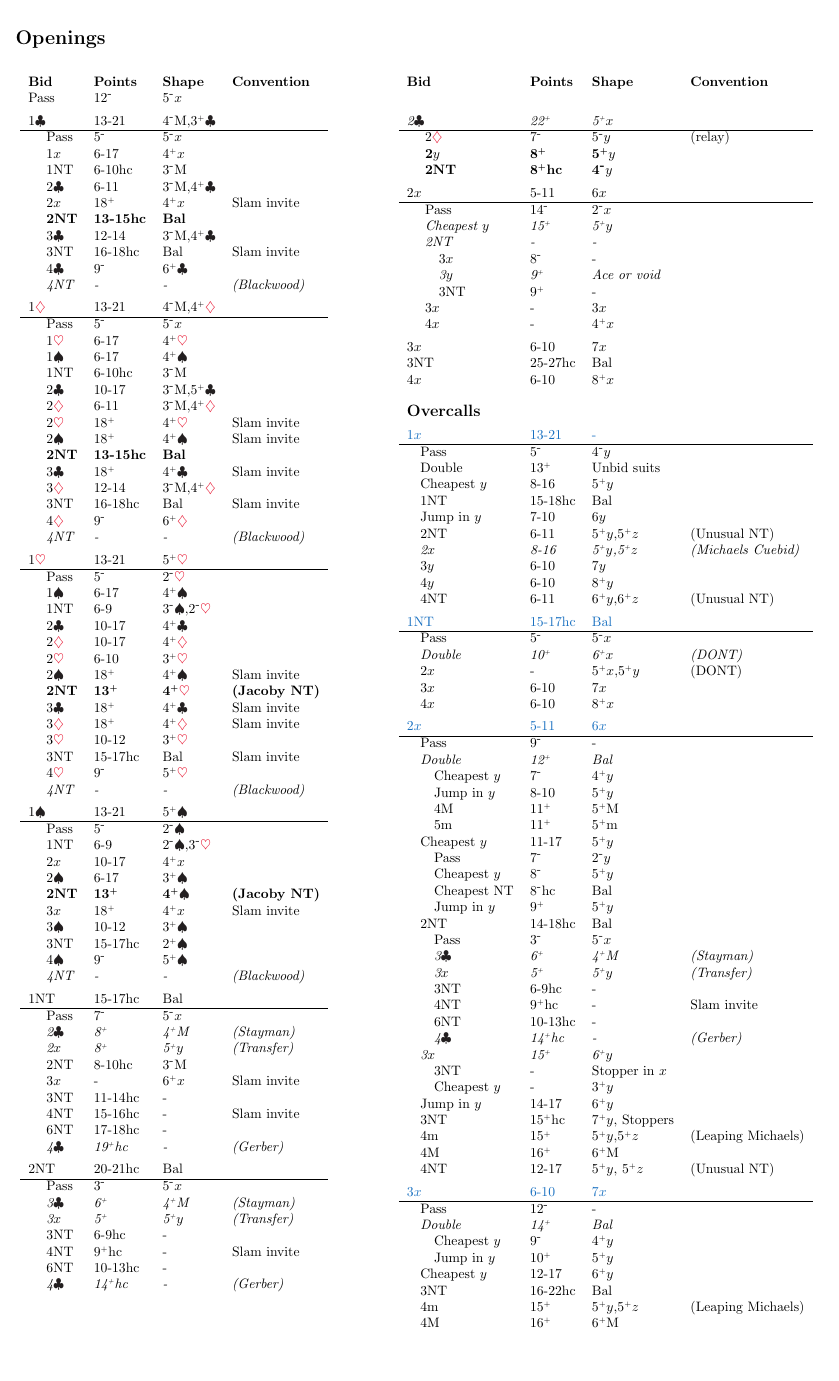
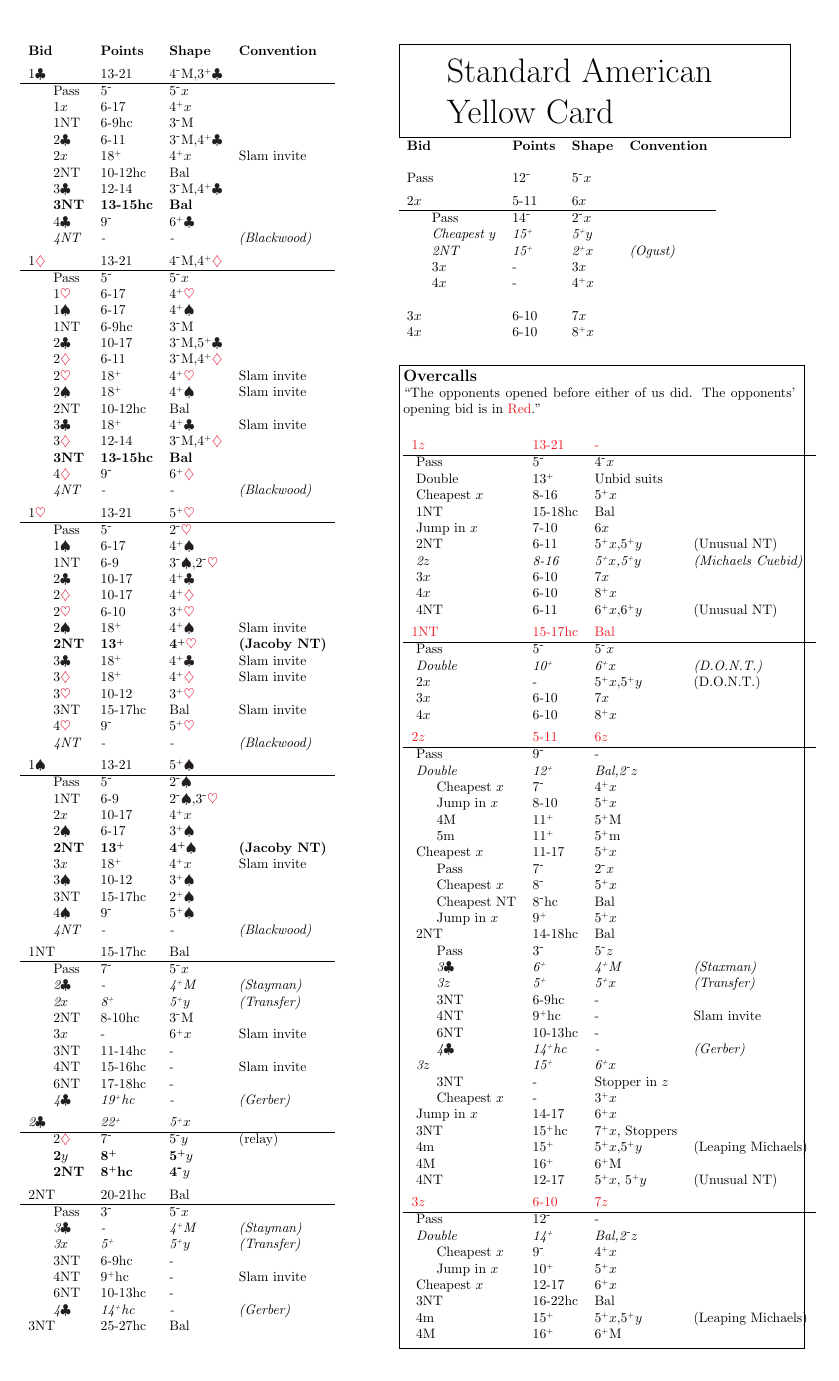
Before and after one commit to heptadecagram/dot, a LaTeX document (doc/sayc.tex): page 1 of 2. Compiled offline with pdfLaTeX.

Commit message:
Rearrange blocks and rename cuebid variable

```diff
--- a/doc/sayc.tex
+++ b/doc/sayc.tex
@@ -14,7 +13,7 @@
 
 \definecolor{BlackSuit}{cmyk}{0, 0, 0, 1}
 \definecolor{RedSuit}{cmyk}{0.03, 1, 0.85, 0}
-\definecolor{OpponentBid}{cmyk}{1, 0.5, 0, 0}
+\definecolor{OpponentBid}{cmyk}{0, 1, 1, 0}
 
 
 \newcommand{\clubs}{{\color{BlackSuit}\ensuremath{\clubsuit}}}
@@ -50,8 +49,8 @@
 \newcommand{\bidblock}[1]{\\ [-1.75ex] #1 \hline}
 
 
-\newcommand{\response}{\hspace{1.0em}}
-\newcommand{\overcall}{\hspace{0.65em}}
+\newcommand{\response}{\hspace{1.5em}}
+\newcommand{\overcall}{\hspace{0.0em}}
 
 \newcommand{\ormore}{\ensuremath{^{\mbox{\tiny{+}}}}}
 \newcommand{\orless}{\ensuremath{^{\mbox{\small{-}}}}}
@@ -69,8 +68,6 @@
 
 
 \begin{table}[htbp]
-\caption{{\Large\textbf{Openings}}}
-
 \begin{tabular*}{\textwidth}{@{\extracolsep{-1cm}}ll}
 
 \vtop{\null\hbox{
@@ -79,17 +76,15 @@
 \begin{tabular}{llll}
 \key
 
-\bid{\pass}{12\orless}{5\orless$x$}{}
-
 \bidblock{\bid{1\clubs}{13-21}{4\orless\major,3\ormore\clubs}{}}
 \response\bid{\pass}{5\orless}{5\orless$x$}{}
 \response\bid{1$x$}{6-17}{4\ormore$x$}{}
-\response\bid{1\notrump}{6-10\hcp}{3\orless\major}{}
+\response\bid{1\notrump}{6-9\hcp}{3\orless\major}{}
 \response\bid{2\clubs}{6-11}{3\orless\major,4\ormore\clubs}{}
 \response\slambid{2$x$}{18\ormore}{4\ormore$x$}{}
-\response\gamebid{2\notrump}{13-15\hcp}{\balanced}{}
+\response\bid{2\notrump}{10-12\hcp}{\balanced}{}
 \response\bid{3\clubs}{12-14}{3\orless\major,4\ormore\clubs}{}
-\response\slambid{3\notrump}{16-18\hcp}{\balanced}{}
+\response\gamebid{3\notrump}{13-15\hcp}{\balanced}{}
 \response\bid{4\clubs}{9\orless}{6\ormore\clubs}{}
 \response\forcebid{4\notrump}{-}{-}{(Blackwood)}
 
@@ -97,15 +92,15 @@
 \response\bid{\pass}{5\orless}{5\orless$x$}{}
 \response\bid{1\hearts}{6-17}{4\ormore\hearts}{}
 \response\bid{1\spades}{6-17}{4\ormore\spades}{}
-\response\bid{1\notrump}{6-10\hcp}{3\orless\major}{}
+\response\bid{1\notrump}{6-9\hcp}{3\orless\major}{}
 \response\bid{2\clubs}{10-17}{3\orless\major,5\ormore\clubs}{}
 \response\bid{2\diamonds}{6-11}{3\orless\major,4\ormore\diamonds}{}
 \response\slambid{2\hearts}{18\ormore}{4\ormore\hearts}{}
 \response\slambid{2\spades}{18\ormore}{4\ormore\spades}{}
-\response\gamebid{2\notrump}{13-15\hcp}{\balanced}{}
+\response\bid{2\notrump}{10-12\hcp}{\balanced}{}
 \response\slambid{3\clubs}{18\ormore}{4\ormore\clubs}{}
 \response\bid{3\diamonds}{12-14}{3\orless\major,4\ormore\diamonds}{}
-\response\slambid{3\notrump}{16-18\hcp}{\balanced}{}
+\response\gamebid{3\notrump}{13-15\hcp}{\balanced}{}
 \response\bid{4\diamonds}{9\orless}{6\ormore\diamonds}{}
 \response\forcebid{4\notrump}{-}{-}{(Blackwood)}
 
@@ -140,7 +135,7 @@
 
 \bidblock{\bid{1\notrump}{15-17\hcp}{\balanced}{}}
 \response\bid{\pass}{7\orless}{5\orless$x$}{}
-\response\forcebid{2\clubs}{8\ormore}{4\ormore\major}{(Stayman)}
+\response\forcebid{2\clubs}{-}{4\ormore\major}{(Stayman)}
 \response\forcebid{2$x$}{8\ormore}{5\ormore$y$}{(Transfer)}
 \response\bid{2\notrump}{8-10\hcp}{3\orless\major}{}
 \response\slambid{3$x$}{-}{6\ormore$x$}{}
@@ -149,14 +144,21 @@
 \response\bid{6\notrump}{17-18\hcp}{-}{}
 \response\forcebid{4\clubs}{19\ormore\hcp}{-}{(Gerber)}
 
+\bidblock{\forcebid{2\clubs}{22\ormore}{5\ormore$x$}{}}
+\response\bid{2\diamonds}{7\orless}{5\orless$y$}{(relay)}
+\response\gamebid{2$y$}{8\ormore}{5\ormore$y$}{}
+\response\gamebid{2\notrump}{8\ormore\hcp}{4\orless$y$}{}
+
 \bidblock{\bid{2\notrump}{20-21\hcp}{\balanced}{}}
 \response\bid{\pass}{3\orless}{5\orless$x$}{}
-\response\forcebid{3\clubs}{6\ormore}{4\ormore\major}{(Stayman)}
+\response\forcebid{3\clubs}{-}{4\ormore\major}{(Stayman)}
 \response\forcebid{3$x$}{5\ormore}{5\ormore$y$}{(Transfer)}
 \response\bid{3\notrump}{6-9\hcp}{-}{}
 \response\slambid{4\notrump}{9\ormore\hcp}{-}{}
 \response\bid{6\notrump}{10-13\hcp}{-}{}
 \response\forcebid{4\clubs}{14\ormore\hcp}{-}{(Gerber)}
+
+\bid{3\notrump}{25-27\hcp}{\balanced}{}
 
 \end{tabular}
 \end{minipage}
@@ -167,115 +169,116 @@
 \vtop{\null\hbox{
 \begin{minipage}{0.5\textwidth}
 
+	{\setlength{\fboxsep}{1em}%
+	\framebox[\textwidth]{\begin{minipage}{3in}\Huge Standard American\\ Yellow Card\end{minipage}}}
+
 \begin{tabular}{llll}
 \key
 \\
 
+\bid{\pass}{12\orless}{5\orless$x$}{}
 
-\bidblock{\forcebid{2\clubs}{22\ormore}{5\ormore$x$}{}}
-\response\bid{2\diamonds}{7\orless}{5\orless$y$}{(relay)}
-\response\gamebid{2$y$}{8\ormore}{5\ormore$y$}{}
-\response\gamebid{2\notrump}{8\ormore\hcp}{4\orless$y$}{}
 
 \bidblock{\bid{2$x$}{5-11}{6$x$}{}}
 \response\bid{\pass}{14\orless}{2\orless$x$}{}
 \response\forcebid{\cheapest$y$}{15\ormore}{5\ormore$y$}{}
-\response\forcebid{2\notrump}{-}{-}{}
-\response\response\bid{3$x$}{8\orless}{-}{}
-\response\response\forcebid{3$y$}{9\ormore}{\feature}{}
-\response\response\bid{3\notrump}{9\ormore}{-}{}
+\response\forcebid{2\notrump}{15\ormore}{2\ormore$x$}{(Ogust)}
 \response\bid{3$x$}{-}{3$x$}{}
 \response\bid{4$x$}{-}{4\ormore$x$}{}
 
-\\ [-1.75ex] \bid{3$x$}{6-10}{7$x$}{}
-
-\bid{3\notrump}{25-27\hcp}{\balanced}{}
+\\  \bid{3$x$}{6-10}{7$x$}{}
 
 \bid{4$x$}{6-10}{8\ormore$x$}{}
 
+\end{tabular}
+
+	\vspace{1.6em}
 \\
 
-{\large\textbf{Overcalls}} \\
+\convention{Overcalls}
+	{The opponents opened before either of us did.
+	The opponents' opening bid is in {\color{OpponentBid}Red}.}
+{
 
-\bidblock{\opponent{1$x$}{13-21}{-}{}}
-\overcall\bid{\pass}{5\orless}{4\orless$y$}{}
+\bidblock{\opponent{1$z$}{13-21}{-}{}}
+\overcall\bid{\pass}{5\orless}{4\orless$x$}{}
 \overcall\bid{\double}{13\ormore}{Unbid suits}{}
-\overcall\bid{\cheapest$y$}{8-16}{5\ormore$y$}{}
+\overcall\bid{\cheapest$x$}{8-16}{5\ormore$x$}{}
 \overcall\bid{1\notrump}{15-18\hcp}{\balanced}{}
-\overcall\bid{\jump$y$}{7-10}{6$y$}{}
-\overcall\bid{2\notrump}{6-11}{5\ormore$y$,5\ormore$z$}{(Unusual NT)}
-\overcall\forcebid{2$x$}{8-16}{5\ormore$y$,5\ormore$z$}{(Michaels Cuebid)}
-\overcall\bid{3$y$}{6-10}{7$y$}{}
-\overcall\bid{4$y$}{6-10}{8\ormore$y$}{}
-\overcall\bid{4\notrump}{6-11}{6\ormore$y$,6\ormore$z$}{(Unusual NT)}
+\overcall\bid{\jump$x$}{7-10}{6$x$}{}
+\overcall\bid{2\notrump}{6-11}{5\ormore$x$,5\ormore$y$}{(Unusual NT)}
+\overcall\forcebid{2$z$}{8-16}{5\ormore$x$,5\ormore$y$}{(Michaels Cuebid)}
+\overcall\bid{3$x$}{6-10}{7$x$}{}
+\overcall\bid{4$x$}{6-10}{8\ormore$x$}{}
+\overcall\bid{4\notrump}{6-11}{6\ormore$x$,6\ormore$y$}{(Unusual NT)}
 
 \bidblock{\opponent{1\notrump}{15-17\hcp}{\balanced}{}}
 \overcall\bid{\pass}{5\orless}{5\orless$x$}{}
-\overcall\forcebid{\double}{10\ormore}{6\ormore$x$}{(DONT)}
-\overcall\bid{2$x$}{-}{5\ormore$x$,5\ormore$y$}{(DONT)}
+\overcall\forcebid{\double}{10\ormore}{6\ormore$x$}{(D.O.N.T.)}
+\overcall\bid{2$x$}{-}{5\ormore$x$,5\ormore$y$}{(D.O.N.T.)}
 \overcall\bid{3$x$}{6-10}{7$x$}{}
 \overcall\bid{4$x$}{6-10}{8\ormore$x$}{}
 
 % 2-level overcalls
-\bidblock{\opponent{2$x$}{5-11}{6$x$}{}}
+\bidblock{\opponent{2$z$}{5-11}{6$z$}{}}
 \overcall\bid{\pass}{9\orless}{-}{}
 
-\overcall\forcebid{\double}{12\ormore}{\balanced}{}
-\overcall\response\bid{\cheapest$y$}{7\orless}{4\ormore$y$}{}
-\overcall\response\bid{\jump$y$}{8-10}{5\ormore$y$}{}
+\overcall\forcebid{\double}{12\ormore}{\balanced,2\orless$z$}{}
+\overcall\response\bid{\cheapest$x$}{7\orless}{4\ormore$x$}{}
+\overcall\response\bid{\jump$x$}{8-10}{5\ormore$x$}{}
 \overcall\response\bid{4\major}{11\ormore}{5\ormore\major}{}
 \overcall\response\bid{5\minor}{11\ormore}{5\ormore\minor}{}
 
-\overcall\bid{\cheapest$y$}{11-17}{5\ormore$y$}{}
-\overcall\response\bid{\pass}{7\orless}{2\orless$y$}{} %TODO
-\overcall\response\bid{\cheapest$y$}{8\orless}{5\ormore$y$}{}% TODO
+\overcall\bid{\cheapest$x$}{11-17}{5\ormore$x$}{}
+\overcall\response\bid{\pass}{7\orless}{2\orless$x$}{} %TODO
+\overcall\response\bid{\cheapest$x$}{8\orless}{5\ormore$x$}{}% TODO
 \overcall\response\bid{\cheapest\notrump}{8\orless\hcp}{\balanced}{} %TODO
-\overcall\response\bid{\jump$y$}{9\ormore}{5\ormore$y$}{} %TODO
+\overcall\response\bid{\jump$x$}{9\ormore}{5\ormore$x$}{} %TODO
 
 \overcall\bid{2\notrump}{14-18\hcp}{\balanced}{}
-\overcall\response\bid{\pass}{3\orless}{5\orless$x$}{}
-\overcall\response\forcebid{3\clubs}{6\ormore}{4\ormore\major}{(Stayman)}
-\overcall\response\forcebid{3$x$}{5\ormore}{5\ormore$y$}{(Transfer)}
+\overcall\response\bid{\pass}{3\orless}{5\orless$z$}{}
+\overcall\response\forcebid{3\clubs}{6\ormore}{4\ormore\major}{(Staxman)}
+\overcall\response\forcebid{3$z$}{5\ormore}{5\ormore$x$}{(Transfer)}
 \overcall\response\bid{3\notrump}{6-9\hcp}{-}{}
 \overcall\response\slambid{4\notrump}{9\ormore\hcp}{-}{}
 \overcall\response\bid{6\notrump}{10-13\hcp}{-}{}
 \overcall\response\forcebid{4\clubs}{14\ormore\hcp}{-}{(Gerber)}
 
-\overcall\forcebid{3$x$}{15\ormore}{6\ormore$y$}{} % Asking for NT stopper in x
-\overcall\response\bid{3\notrump}{-}{Stopper in $x$}{}
-\overcall\response\bid{\cheapest$y$}{-}{3\ormore$y$}{}
+\overcall\forcebid{3$z$}{15\ormore}{6\ormore$x$}{} % Asking for NT stopper in z
+\overcall\response\bid{3\notrump}{-}{Stopper in $z$}{}
+\overcall\response\bid{\cheapest$x$}{-}{3\ormore$x$}{}
 
-\overcall\bid{\jump$y$}{14-17}{6\ormore$y$}{}
-\overcall\bid{3\notrump}{15\ormore\hcp}{7\ormore$y$, Stoppers}{}
-\overcall\bid{4\minor}{15\ormore}{5\ormore$y$,5\ormore$z$}{(Leaping Michaels)}
+\overcall\bid{\jump$x$}{14-17}{6\ormore$x$}{}
+\overcall\bid{3\notrump}{15\ormore\hcp}{7\ormore$x$, Stoppers}{}
+\overcall\bid{4\minor}{15\ormore}{5\ormore$x$,5\ormore$y$}{(Leaping Michaels)}
 \overcall\bid{4\major}{16\ormore}{6\ormore\major}{}
-\overcall\bid{4\notrump}{12-17}{5\ormore$y$, 5\ormore$z$}{(Unusual NT)}
+\overcall\bid{4\notrump}{12-17}{5\ormore$x$, 5\ormore$y$}{(Unusual NT)}
 
 % 3-level overcalls
-\bidblock{\opponent{3$x$}{6-10}{7$x$}{}}
+\bidblock{\opponent{3$z$}{6-10}{7$z$}{}}
 \overcall\bid{\pass}{12\orless}{-}{}
-\overcall\forcebid{\double}{14\ormore}{\balanced}{}
-\overcall\response\bid{\cheapest$y$}{9\orless}{4\ormore$y$}{}
-\overcall\response\bid{\jump$y$}{10\ormore}{5\ormore$y$}{}
+\overcall\forcebid{\double}{14\ormore}{\balanced,2\orless$z$}{}
+\overcall\response\bid{\cheapest$x$}{9\orless}{4\ormore$x$}{}
+\overcall\response\bid{\jump$x$}{10\ormore}{5\ormore$x$}{}
 
-\overcall\bid{\cheapest$y$}{12-17}{6\ormore$y$}{}
+\overcall\bid{\cheapest$x$}{12-17}{6\ormore$x$}{}
 
 \overcall\bid{3\notrump}{16-22\hcp}{\balanced}{}
 
-\overcall\bid{4\minor}{15\ormore}{5\ormore$y$,5\ormore$z$}{(Leaping Michaels)}
+\overcall\bid{4\minor}{15\ormore}{5\ormore$x$,5\ormore$y$}{(Leaping Michaels)}
 \overcall\bid{4\major}{16\ormore}{6\ormore\major}{}
-\\ \\ \\ \\
 
+}
 
-\end{tabular}
 
 \end{minipage}
 }}
-
 \end{tabular*}
 
 \end{table}
 
+
+
 \pagebreak
 
 \begin{table}[htbp]
```
Also changed, not shown: doc/sayc.tex (60 more changed lines).
